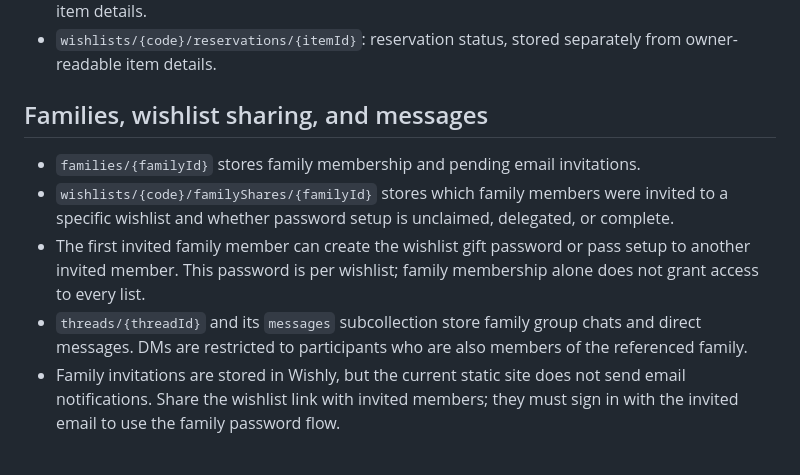
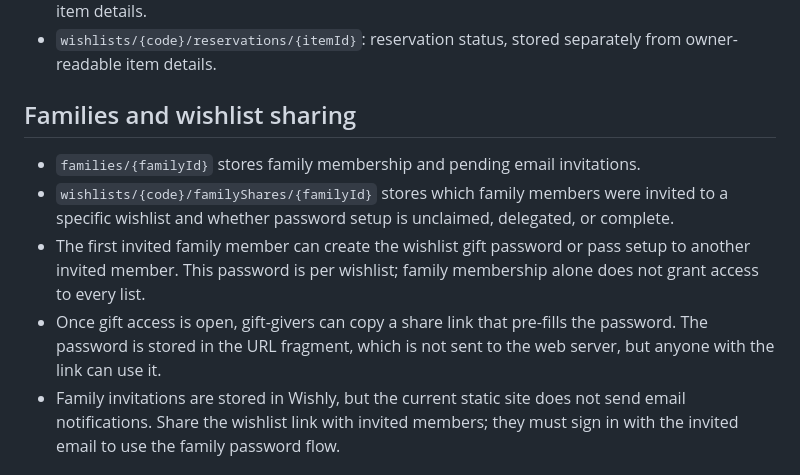
Before and after one commit to PrevolveCodes/wishly, a Markdown page: README.md, the part around the change. Rendered like a GitHub page.

Commit message:
Update docs for Messages removal and password share links

```diff
--- a/README.md
+++ b/README.md
@@ -20,12 +20,12 @@ Wishly is a mobile-friendly wishlist app. Creators register with email/password
 - `wishlists/{code}/purchases/{itemId}`: purchase status, stored separately from owner-readable item details.
 - `wishlists/{code}/reservations/{itemId}`: reservation status, stored separately from owner-readable item details.
 
-## Families, wishlist sharing, and messages
+## Families and wishlist sharing
 
 - `families/{familyId}` stores family membership and pending email invitations.
 - `wishlists/{code}/familyShares/{familyId}` stores which family members were invited to a specific wishlist and whether password setup is unclaimed, delegated, or complete.
 - The first invited family member can create the wishlist gift password or pass setup to another invited member. This password is per wishlist; family membership alone does not grant access to every list.
-- `threads/{threadId}` and its `messages` subcollection store family group chats and direct messages. DMs are restricted to participants who are also members of the referenced family.
+- Once gift access is open, gift-givers can copy a share link that pre-fills the password. The password is stored in the URL fragment, which is not sent to the web server, but anyone with the link can use it.
 - Family invitations are stored in Wishly, but the current static site does not send email notifications. Share the wishlist link with invited members; they must sign in with the invited email to use the family password flow.
 
 ## Privacy limits
```
